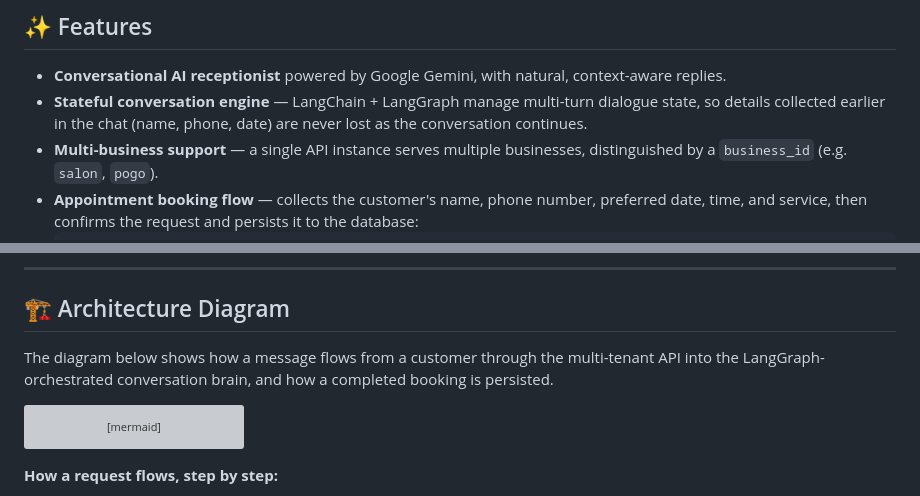
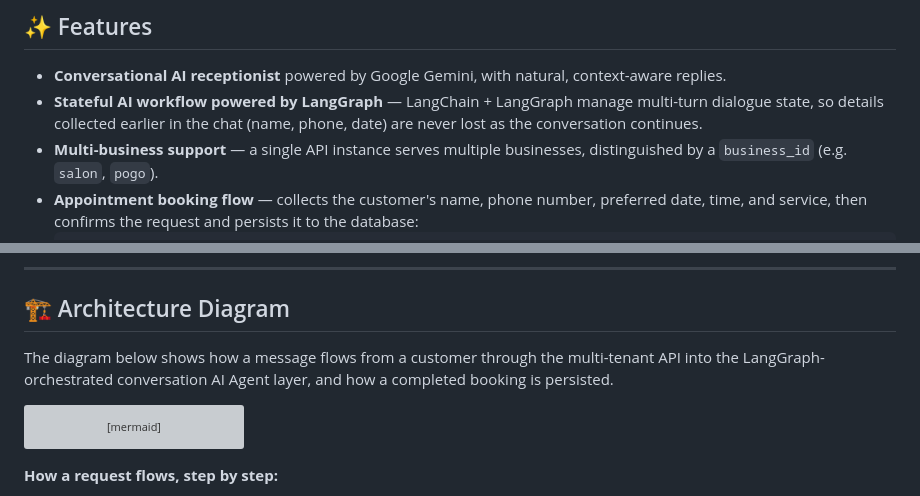
Before and after one commit to rey26341-sudo/yellamma-bot, a Markdown page: README.md, 2 parts joined by grey strips. Drawn GitHub-style; grey boxes are pictures that could not be loaded.

````diff
--- a/README.md
+++ b/README.md
@@ -50,7 +58,7 @@ This confirms the full path is working: **conversation → remembered details
 ## ✨ Features
 
 - **Conversational AI receptionist** powered by Google Gemini, with natural, context-aware replies.
-- **Stateful conversation engine** — LangChain + LangGraph manage multi-turn dialogue state, so details collected earlier in the chat (name, phone, date) are never lost as the conversation continues.
+- **Stateful AI workflow powered by LangGraph** — LangChain + LangGraph manage multi-turn dialogue state, so details collected earlier in the chat (name, phone, date) are never lost as the conversation continues.
 - **Multi-business support** — a single API instance serves multiple businesses, distinguished by a `business_id` (e.g. `salon`, `pogo`).
 - **Appointment booking flow** — collects the customer's name, phone number, preferred date, time, and service, then confirms the request and persists it to the database:
   ```
@@ -73,7 +81,7 @@ This confirms the full path is working: **conversation → remembered details
 
 ## 🏗️ Architecture Diagram
 
-The diagram below shows how a message flows from a customer through the multi-tenant API into the LangGraph-orchestrated conversation brain, and how a completed booking is persisted.
+The diagram below shows how a message flows from a customer through the multi-tenant API into the LangGraph-orchestrated conversation AI Agent layer, and how a completed booking is persisted.
 
 ```mermaid
 flowchart TD
````
Also changed, not shown: other parts of README.md (+12 -3 lines).
